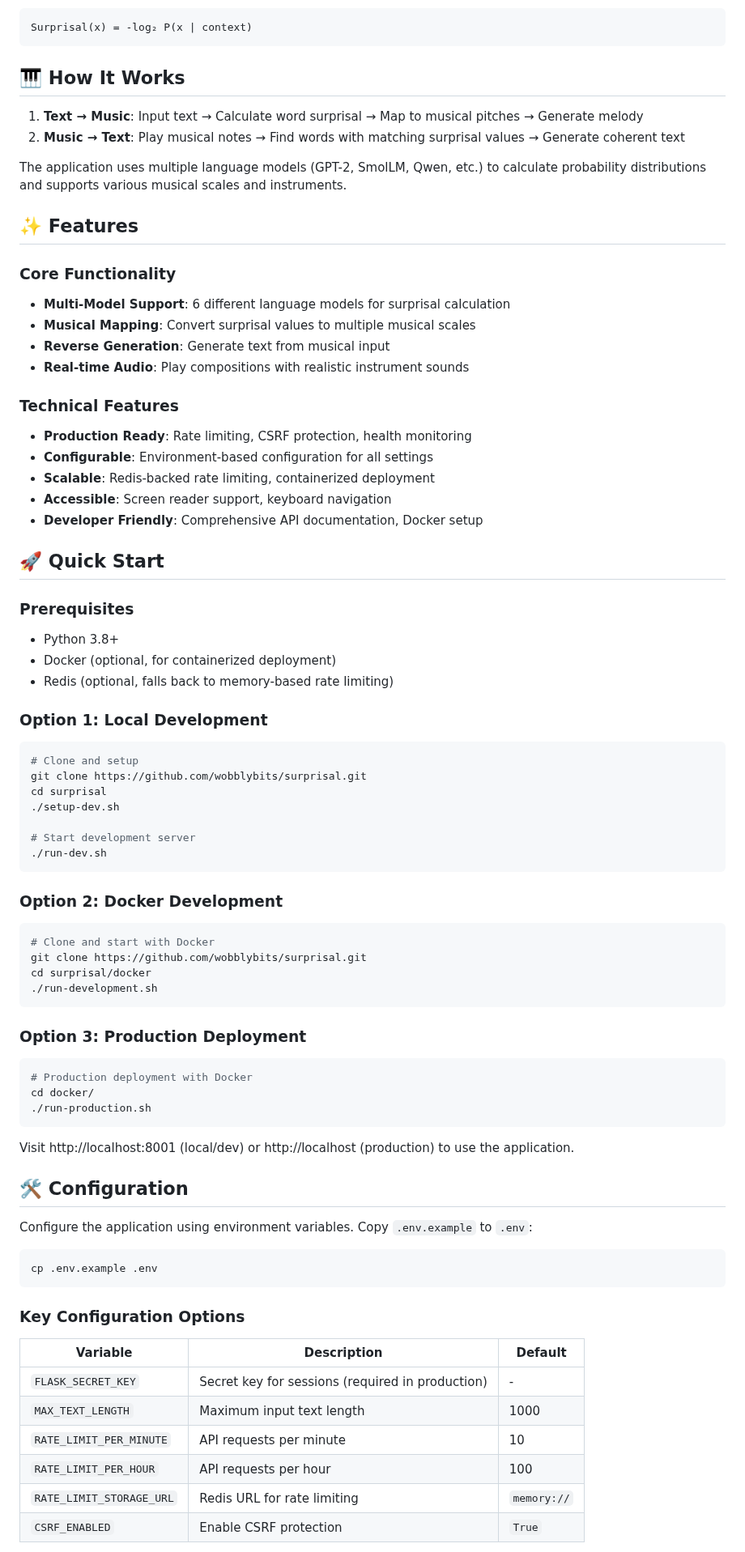
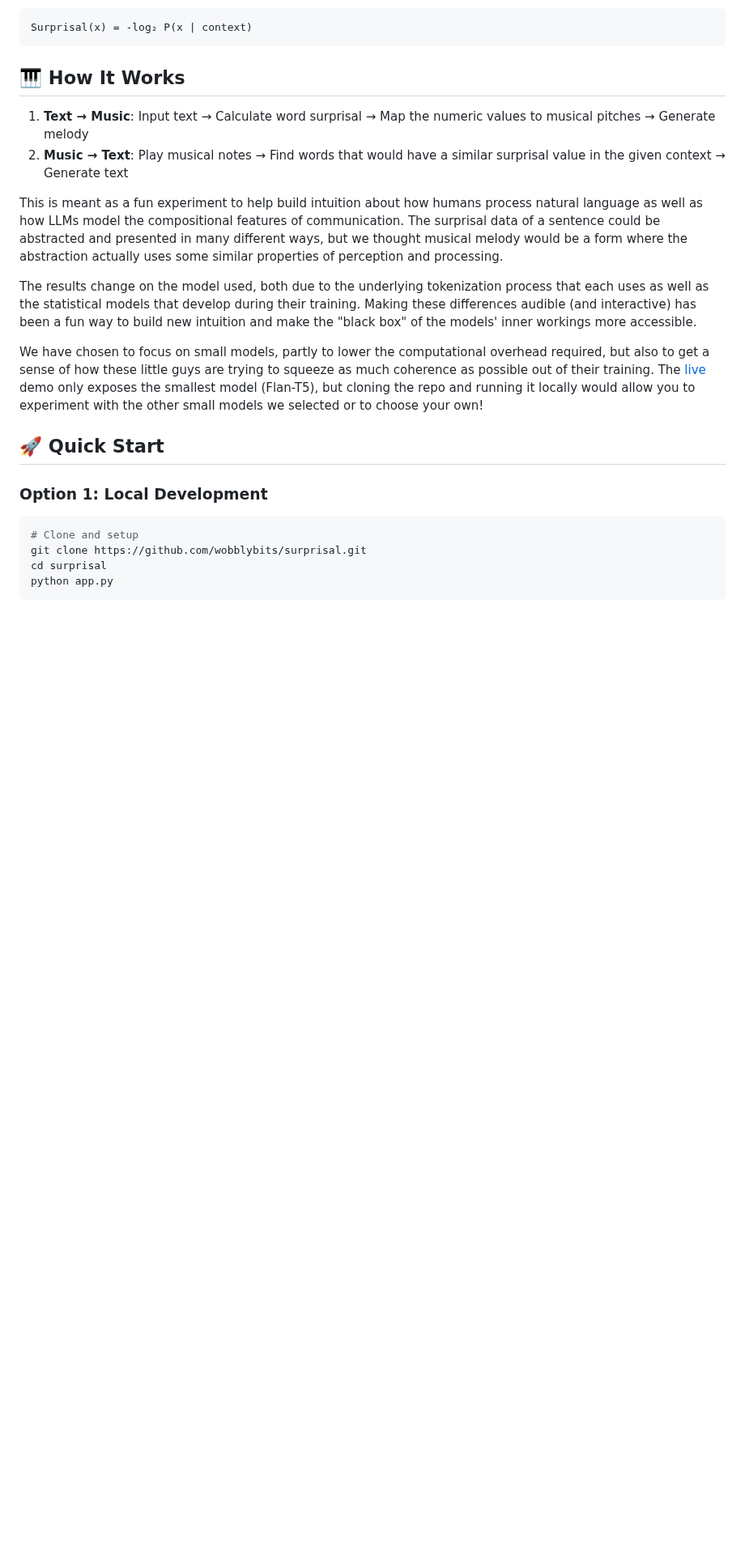
Before and after one commit to wobblybits/surprisal, a Markdown page: README.md, the part around one of its changes. Shown at 81% size. Drawn GitHub-style; blank space fills up the shorter version.

Commit message:
README revised

````diff
--- a/README.md
+++ b/README.md
@@ -26,32 +23,16 @@ Surprisal(x) = -log₂ P(x | context)
 
 ## 🎹 How It Works
 
-1. **Text → Music**: Input text → Calculate word surprisal → Map to musical pitches → Generate melody
-2. **Music → Text**: Play musical notes → Find words with matching surprisal values → Generate coherent text
+1. **Text → Music**: Input text → Calculate word surprisal → Map the numeric values to musical pitches → Generate melody
+2. **Music → Text**: Play musical notes → Find words that would have a similar surprisal value in the given context → Generate text
 
-The application uses multiple language models (GPT-2, SmolLM, Qwen, etc.) to calculate probability distributions and supports various musical scales and instruments.
+This is meant as a fun experiment to help build intuition about how humans process natural language as well as how LLMs model the compositional features of communication. The surprisal data of a sentence could be abstracted and presented in many different ways, but we thought musical melody would be a form where the abstraction actually uses some similar properties of perception and processing.
 
-## ✨ Features
+The results change on the model used, both due to the underlying tokenization process that each uses as well as the statistical models that develop during their training. Making these differences audible (and interactive) has been a fun way to build new intuition and make the "black box" of the models' inner workings more accessible.
 
-### Core Functionality
-- **Multi-Model Support**: 6 different language models for surprisal calculation
-- **Musical Mapping**: Convert surprisal values to multiple musical scales
-- **Reverse Generation**: Generate text from musical input
-- **Real-time Audio**: Play compositions with realistic instrument sounds
-
-### Technical Features
-- **Production Ready**: Rate limiting, CSRF protection, health monitoring
-- **Configurable**: Environment-based configuration for all settings
-- **Scalable**: Redis-backed rate limiting, containerized deployment
-- **Accessible**: Screen reader support, keyboard navigation
-- **Developer Friendly**: Comprehensive API documentation, Docker setup
+We have chosen to focus on small models, partly to lower the computational overhead required, but also to get a sense of how these little guys are trying to squeeze as much coherence as possible out of their training. The [live](https://surprisal.onrender.com) demo only exposes the smallest model (Flan-T5), but cloning the repo and running it locally would allow you to experiment with the other small models we selected or to choose your own!
 
 ## 🚀 Quick Start
-
-### Prerequisites
-- Python 3.8+
-- Docker (optional, for containerized deployment)
-- Redis (optional, falls back to memory-based rate limiting)
 
 ### Option 1: Local Development
 
@@ -59,47 +40,5 @@ The application uses multiple language models (GPT-2, SmolLM, Qwen, etc.) to cal
 # Clone and setup
 git clone https://github.com/wobblybits/surprisal.git
 cd surprisal
-./setup-dev.sh
-
-# Start development server
-./run-dev.sh
+python app.py
 ```
-
-### Option 2: Docker Development
-
-```bash
-# Clone and start with Docker
-git clone https://github.com/wobblybits/surprisal.git
-cd surprisal/docker
-./run-development.sh
-```
-
-### Option 3: Production Deployment
-
-```bash
-# Production deployment with Docker
-cd docker/
-./run-production.sh
-```
-
-Visit http://localhost:8001 (local/dev) or http://localhost (production) to use the application.
-
-## 🛠️ Configuration
-
-Configure the application using environment variables. Copy `.env.example` to `.env`:
-
-```bash
-cp .env.example .env
-```
-
-### Key Configuration Options
-
-| Variable | Description | Default |
-|----------|-------------|---------|
-| `FLASK_SECRET_KEY` | Secret key for sessions (required in production) | - |
-| `MAX_TEXT_LENGTH` | Maximum input text length | 1000 |
-| `RATE_LIMIT_PER_MINUTE` | API requests per minute | 10 |
-| `RATE_LIMIT_PER_HOUR` | API requests per hour | 100 |
-| `RATE_LIMIT_STORAGE_URL` | Redis URL for rate limiting | `memory://` |
-| `CSRF_ENABLED` | Enable CSRF protection | `True` |
-
````
Also changed, not shown: other parts of README.md (+5 -136 lines).
